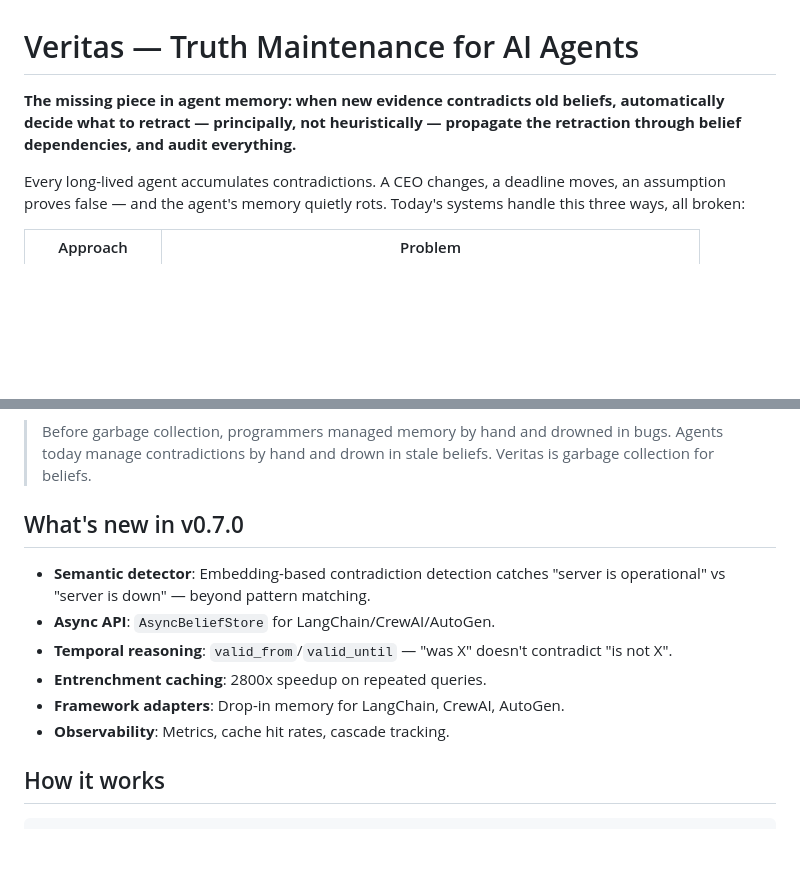
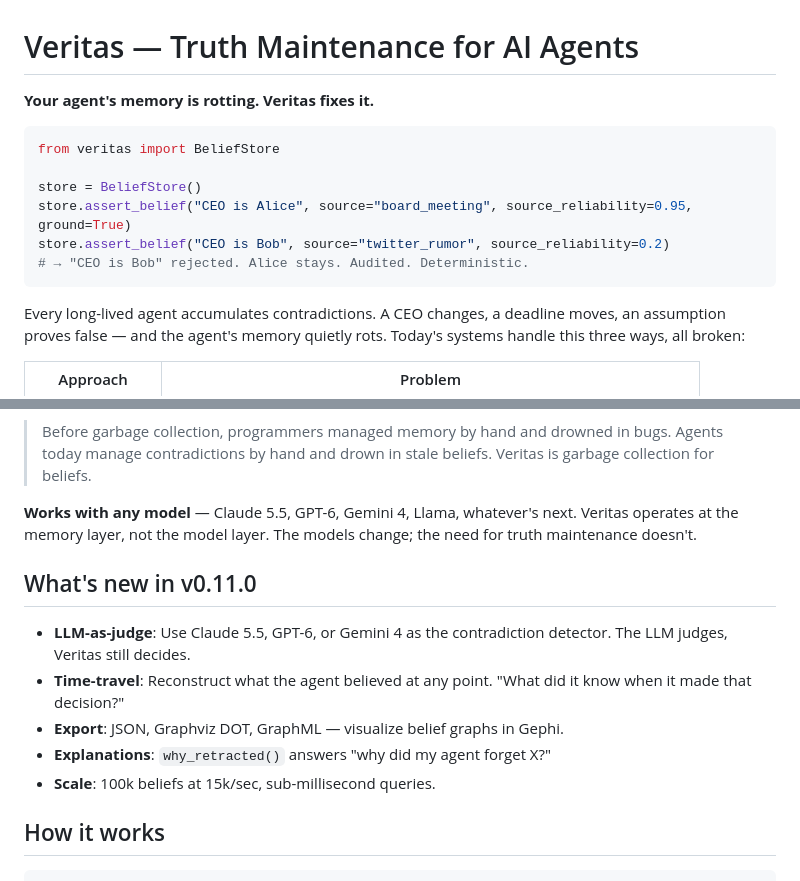
Before and after one commit to Iam-Raghava/veritas, a Markdown page: README.md, 2 parts joined by grey strips. GitHub-like rendering; blank space fills up the shorter version.

Commit message:
README: hook outsiders with code-first opening, v0.11.0 features

````diff
--- a/README.md
+++ b/README.md
@@ -1,6 +1,15 @@
 # Veritas — Truth Maintenance for AI Agents
 
-**The missing piece in agent memory: when new evidence contradicts old beliefs, automatically decide what to retract — principally, not heuristically — propagate the retraction through belief dependencies, and audit everything.**
+**Your agent's memory is rotting. Veritas fixes it.**
+
+```python
+from veritas import BeliefStore
+
+store = BeliefStore()
+store.assert_belief("CEO is Alice", source="board_meeting", source_reliability=0.95, ground=True)
+store.assert_belief("CEO is Bob", source="twitter_rumor", source_reliability=0.2)
+# → "CEO is Bob" rejected. Alice stays. Audited. Deterministic.
+```
 
 Every long-lived agent accumulates contradictions. A CEO changes, a deadline moves, an assumption proves false — and the agent's memory quietly rots. Today's systems handle this three ways, all broken:
 
@@ -14,14 +23,15 @@ Veritas is the fourth way: **a deterministic epistemic engine**. Contradiction i
 
 > Before garbage collection, programmers managed memory by hand and drowned in bugs. Agents today manage contradictions by hand and drown in stale beliefs. Veritas is garbage collection for beliefs.
 
-## What's new in v0.7.0
+**Works with any model** — Claude 5.5, GPT-6, Gemini 4, Llama, whatever's next. Veritas operates at the memory layer, not the model layer. The models change; the need for truth maintenance doesn't.
 
-- **Semantic detector**: Embedding-based contradiction detection catches "server is operational" vs "server is down" — beyond pattern matching.
-- **Async API**: `AsyncBeliefStore` for LangChain/CrewAI/AutoGen.
-- **Temporal reasoning**: `valid_from`/`valid_until` — "was X" doesn't contradict "is not X".
-- **Entrenchment caching**: 2800x speedup on repeated queries.
-- **Framework adapters**: Drop-in memory for LangChain, CrewAI, AutoGen.
-- **Observability**: Metrics, cache hit rates, cascade tracking.
+## What's new in v0.11.0
+
+- **LLM-as-judge**: Use Claude 5.5, GPT-6, or Gemini 4 as the contradiction detector. The LLM judges, Veritas still decides.
+- **Time-travel**: Reconstruct what the agent believed at any point. "What did it know when it made that decision?"
+- **Export**: JSON, Graphviz DOT, GraphML — visualize belief graphs in Gephi.
+- **Explanations**: `why_retracted()` answers "why did my agent forget X?"
+- **Scale**: 100k beliefs at 15k/sec, sub-millisecond queries.
 
 ## How it works
 
````
